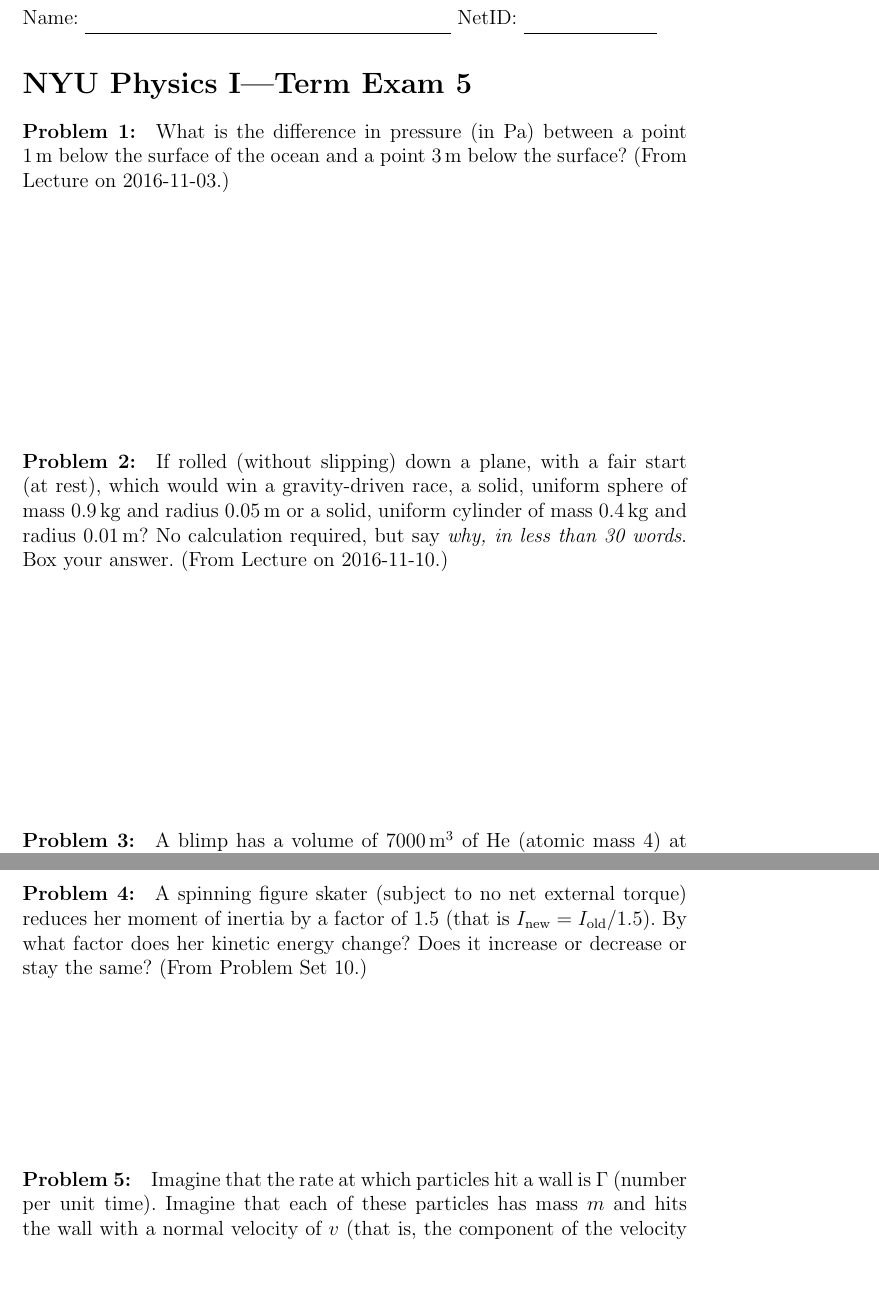
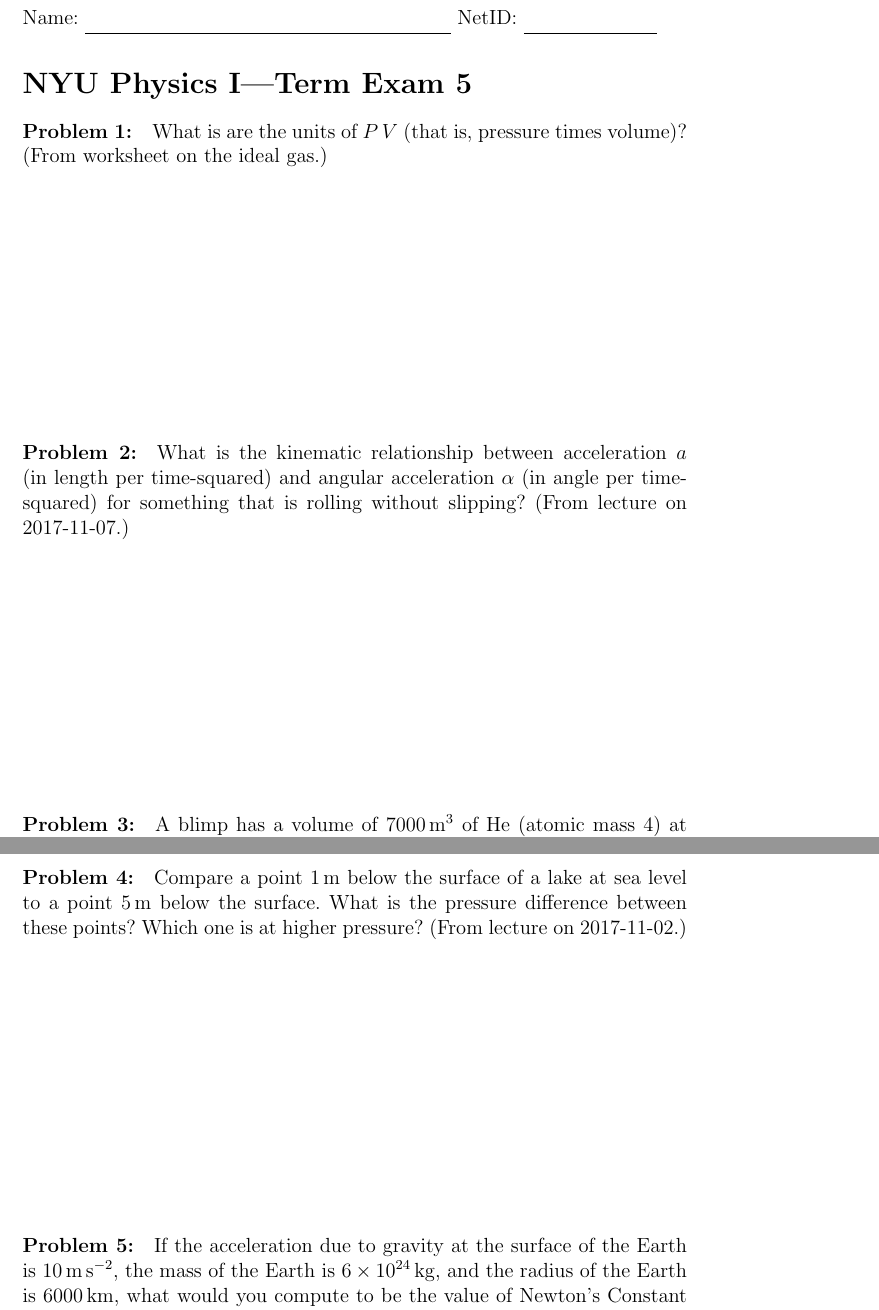
Before and after one commit to davidwhogg/Physics1, a LaTeX problem sheet (tex/physics1_exam5.tex): two parts of pages 1 and 2 of 2, joined at a grey line, cut so that both start at the same text, the shorter picture padded with empty space. Compiled offline with pdfLaTeX.

Commit message:
zeroth draft

```diff
--- a/tex/physics1_exam5.tex
+++ b/tex/physics1_exam5.tex
@@ -8,19 +8,16 @@ NetID: \rule[-1ex]{0.2\textwidth}{0.1pt}
 \section*{NYU Physics I---Term Exam 5}
 
 \paragraph{\problemname~\theproblem:}\refstepcounter{problem}%
-What is the difference in pressure (in Pa) between a point $1\,\m$
-below the surface of the ocean and a point $3\,\m$ below the surface?
-(From Lecture on 2016-11-03.)
+What is are the units of $P\,V$ (that is, pressure times volume)?
+(From worksheet on the ideal gas.)
 
 \vfill
 
 \paragraph{\problemname~\theproblem:}\refstepcounter{problem}%
-If rolled (without slipping) down a plane, with a fair start (at
-rest), which would win a gravity-driven race, a solid, uniform sphere
-of mass $0.9\,\kg$ and radius $0.05\,\m$ or a solid, uniform cylinder
-of mass $0.4\,\kg$ and radius $0.01\,\m$? No calculation required, but
-say \emph{why, in less than 30 words}. Box your answer. (From Lecture
-on 2016-11-10.)
+What is the kinematic relationship between acceleration $a$ (in length
+per time-squared) and angular acceleration $\alpha$ (in angle per
+time-squared) for something that is rolling without slipping?
+(From lecture on 2017-11-07.)
 
 \vfill
 
@@ -30,24 +27,21 @@ floating in air (atomic mass around 28) at STP. How much mass in $kg$
 can the blimp carry, roughly? That mass will include the skin, the
-cabin, the motors, the crew and cargo! (From Problem Set 9.)
+cabin, the motors, the crew and cargo!
+(From Problem Set 9.)
 
 \vfill
 ~
 \clearpage
 
 \paragraph{\problemname~\theproblem:}\refstepcounter{problem}%
-A spinning figure skater (subject to no net external torque)
-reduces her moment of inertia by a factor
-of 1.5 (that is $I_{\mathrm{new}} = I_{\mathrm{old}} / 1.5$). By
-what factor does her kinetic energy change? Does it increase or
-decrease or stay the same?
-(From Problem Set 10.)
+Compare a point $1\,\m$ below the surface of a lake at sea level to
+a point $5\,\m$ below the surface. What is the pressure
+difference between these points? Which one is at higher pressure?
+(From lecture on 2017-11-02.)
 
 \vfill
 
 \paragraph{\problemname~\theproblem:}\refstepcounter{problem}%
-Imagine that the rate at which particles hit a wall is $\Gamma$
-(number per unit time).  Imagine that each of these particles has mass
-$m$ and hits the wall with a normal velocity of $v$ (that is, the
-component of the velocity perpendicular to the wall is $v$). What is
-the mean force on the wall? Collisions are elastic. (From the
-recitation on the ideal gas.)
+If the acceleration due to gravity at the surface of the Earth is
+$10\,\mpss$, the mass of the Earth is $6\times 10^{24}\,\kg$, and the
+radius of the Earth is $6000\,\km$, what would you compute to be the
+value of Newton's Constant $G$? Give your answer in SI units, with units.
```
Also changed, not shown: tex/physics1_exam5.tex (16 more changed lines).
